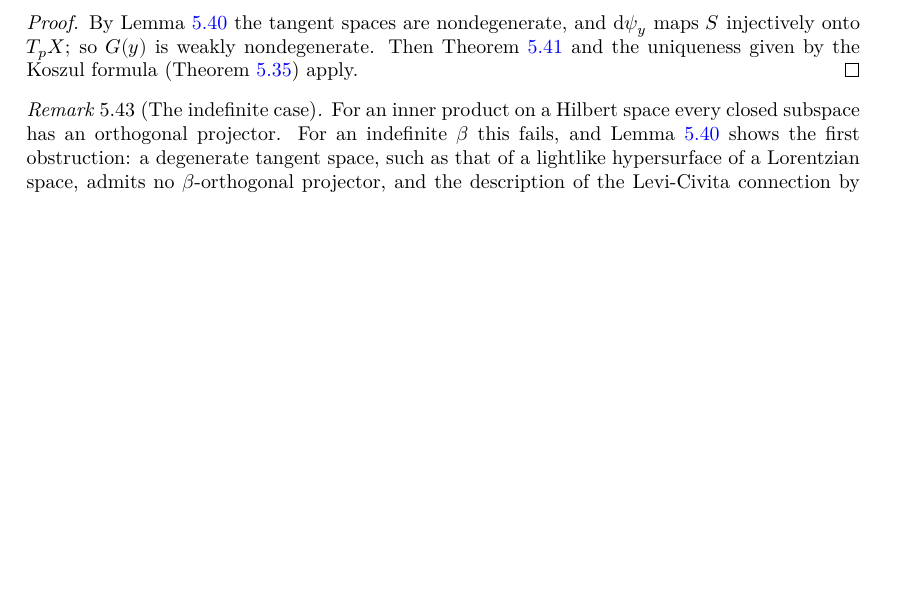
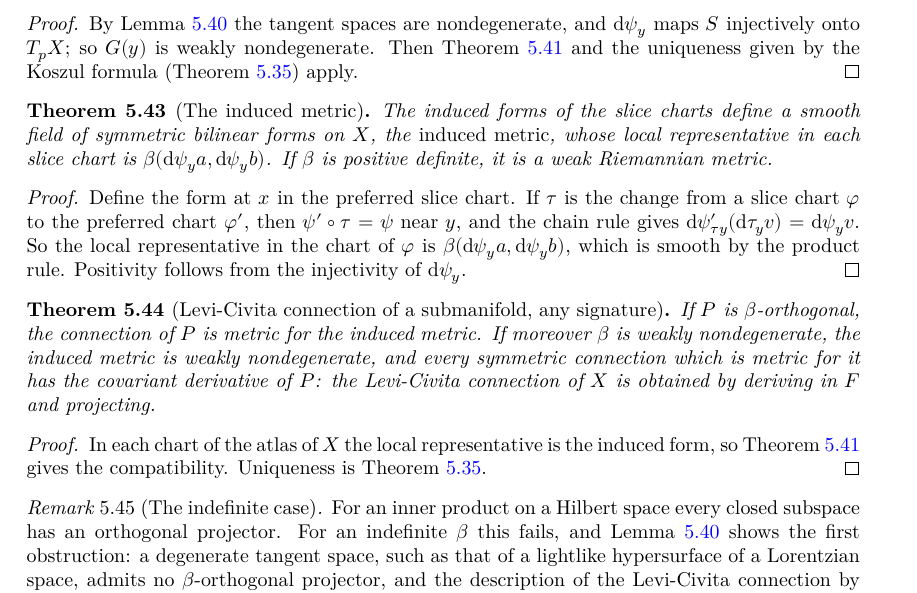
Before and after one commit to glaroton/LCManifolds, a LaTeX thesis (blueprint/src/print.tex, which reads blueprint/src/chapters/metrics.tex): part of page 36 of 47, cut so that both start at the same text, the shorter picture padded with empty space. Compiled offline with XeLaTeX.

Commit message:
ProjectorMetric: the induced metric on X and the global Levi-Civita theorem
Chain rule for parametrizations under changes of slice charts gives the
induced metric as a SymmBilinField on X (weak Riemannian when β is positive
definite). The projector connection is metric for it, and, for weakly
nondegenerate β of any signature, it is the Levi-Civita connection.

Co-Authored-By: Claude Opus 5.5 <noreply@anthropic.com>

```diff
--- a/blueprint/src/chapters/metrics.tex
+++ b/blueprint/src/chapters/metrics.tex
@@ -684,6 +684,44 @@ No sign condition on $\beta$ is used: the computation is the one of the Riemanni
   (Theorem~\ref{thm:mt-lc-unique}) apply.
 \end{proof}
 
+\begin{theorem}[The induced metric]
+  \label{thm:mt-induced-metric}
+  \lean{LCManifolds.ProjectorField.bilinAt, LCManifolds.ProjectorField.smoothMBOn_inducedForm, LCManifolds.ProjectorField.dMB_param_transition, LCManifolds.ProjectorField.inducedFun, LCManifolds.ProjectorField.bilinLocalRep_inducedFun, LCManifolds.ProjectorField.inducedMetric, LCManifolds.ProjectorField.inducedRiemannian}
+  \leanok
+  \uses{def:mt-bilin, thm:mt-gauss}
+  The induced forms of the slice charts define a smooth field of symmetric bilinear forms on $X$,
+  the \emph{induced metric}, whose local representative in each slice chart is
+  $\beta(\dd\psi_y a, \dd\psi_y b)$. If $\beta$ is positive definite, it is a weak Riemannian
+  metric.
+\end{theorem}
+
+\begin{proof}
+  \leanok
+  Define the form at $x$ in the preferred slice chart. If $\tau$ is the change from a slice chart
+  $\varphi$ to the preferred chart $\varphi'$, then $\psi' \circ \tau = \psi$ near $y$, and the
+  chain rule gives $\dd\psi'_{\tau y}(\dd\tau_y v) = \dd\psi_y v$. So the local representative
+  in the chart of $\varphi$ is $\beta(\dd\psi_y a, \dd\psi_y b)$, which is smooth by the product
+  rule. Positivity follows from the injectivity of $\dd\psi_y$.
+\end{proof}
+
+\begin{theorem}[Levi-Civita connection of a submanifold, any signature]
+  \label{thm:mt-submanifold-levi-civita}
+  \lean{LCManifolds.ProjectorField.connection_isMetric, LCManifolds.ProjectorField.inducedMetric_isWeaklyNondegenerate, LCManifolds.ProjectorField.covDeriv_eq_connection}
+  \leanok
+  \uses{thm:mt-induced-metric, thm:mt-projector-levi-civita, thm:mt-lc-unique}
+  If $P$ is $\beta$-orthogonal, the connection of $P$ is metric for the induced metric. If
+  moreover $\beta$ is weakly nondegenerate, the induced metric is weakly nondegenerate, and every
+  symmetric connection which is metric for it has the covariant derivative of $P$: the
+  Levi-Civita connection of $X$ is obtained by deriving in $F$ and projecting.
+\end{theorem}
+
+\begin{proof}
+  \leanok
+  In each chart of the atlas of $X$ the local representative is the induced form, so
+  Theorem~\ref{thm:mt-gauss} gives the compatibility. Uniqueness is
+  Theorem~\ref{thm:mt-lc-unique}.
+\end{proof}
+
 \begin{remark}[The indefinite case]
   For an inner product on a Hilbert space every closed subspace has an orthogonal projector. For
   an indefinite $\beta$ this fails, and Lemma~\ref{lem:mt-orth-nondegenerate} shows the first
```
Also changed, not shown: README.md, 1 other file.
